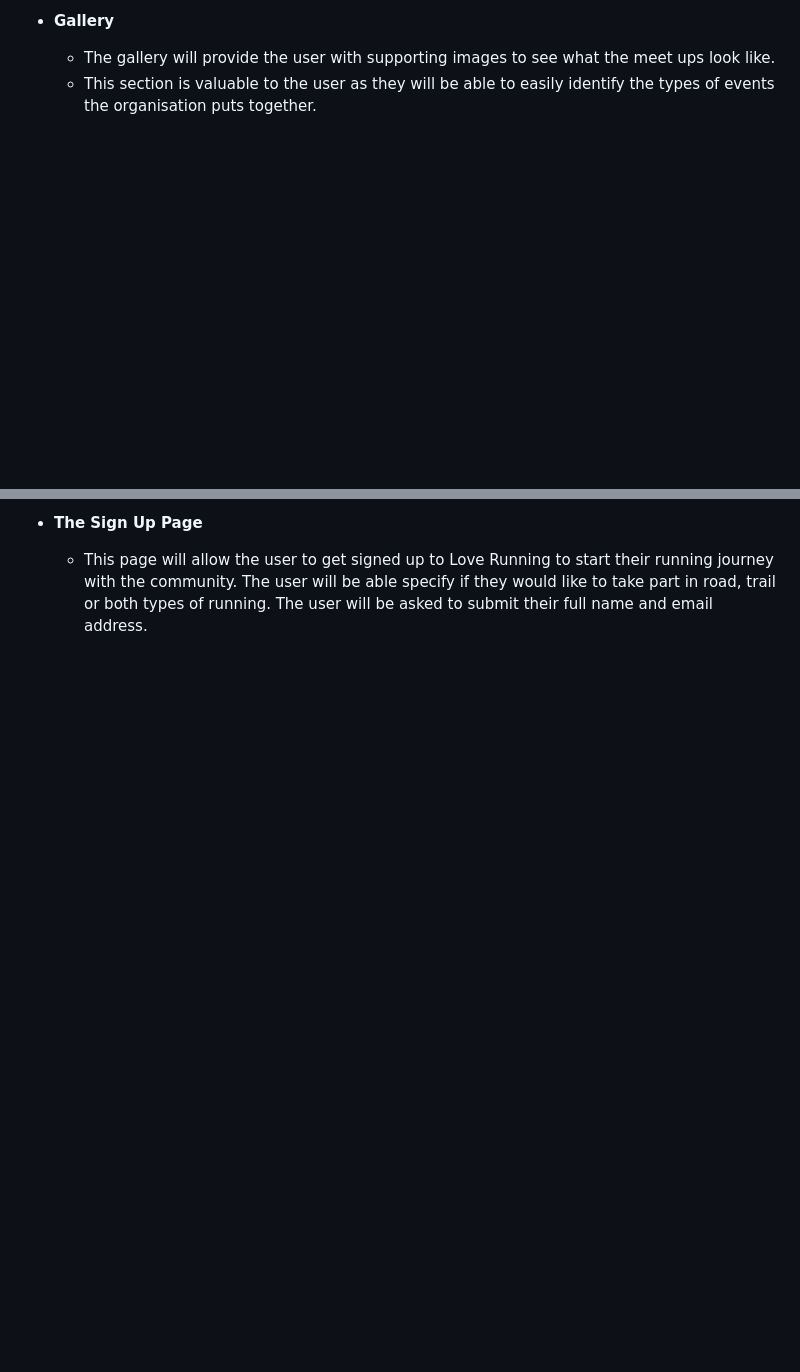
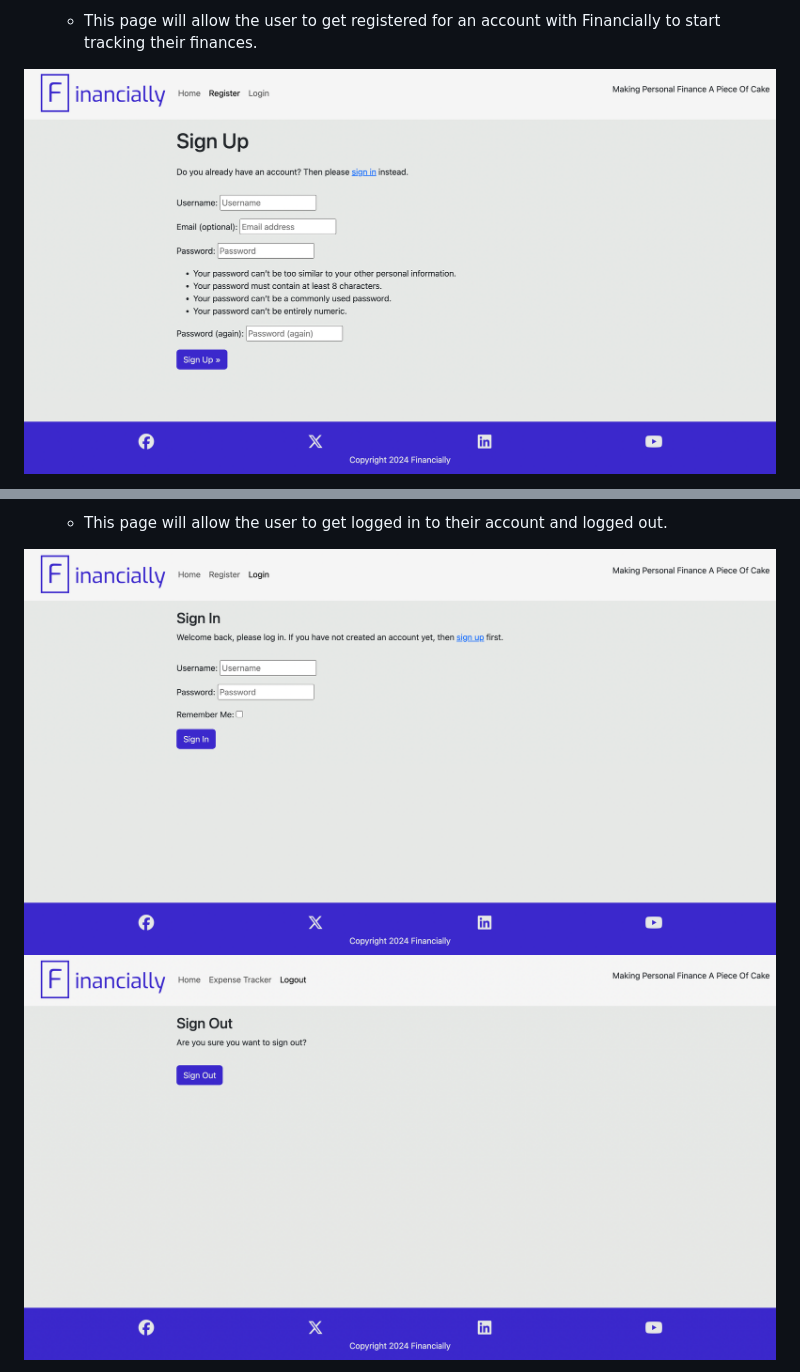
Before and after one commit to ErfanNajimi/ci-capstone-project, a Markdown page: README.md, 2 parts joined by grey strips. Drawn GitHub-style; blank space fills up the shorter version.

```diff
--- a/README.md
+++ b/README.md
@@ -40,6 +26,5 @@ Below you will find information about the features in this project.
 
-- __Gallery__
+  - This page will allow the user to get registered for an account with Financially to start tracking their finances.
 
-  - The gallery will provide the user with supporting images to see what the meet ups look like.
-  - This section is valuable to the user as they will be able to easily identify the types of events the organisation puts together.
+![Sign Up](https://github.com/ErfanNajimi/ci-capstone-project/blob/main/staticfiles/images/readMe-images/register.png)
 
@@ -47,5 +32,6 @@ Below you will find information about the features in this project.
 
-- __The Sign Up Page__
+  - This page will allow the user to get logged in to their account and logged out.
 
-  - This page will allow the user to get signed up to Love Running to start their running journey with the community. The user will be able specify if they would like to take part in road, trail or both types of running. The user will be asked to submit their full name and email address.
+![Login](https://github.com/ErfanNajimi/ci-capstone-project/blob/main/staticfiles/images/readMe-images/login.png)
+![Logout](https://github.com/ErfanNajimi/ci-capstone-project/blob/main/staticfiles/images/readMe-images/sign-out.png)
 
```
Also changed, not shown: other parts of README.md (+10 -30 lines).
